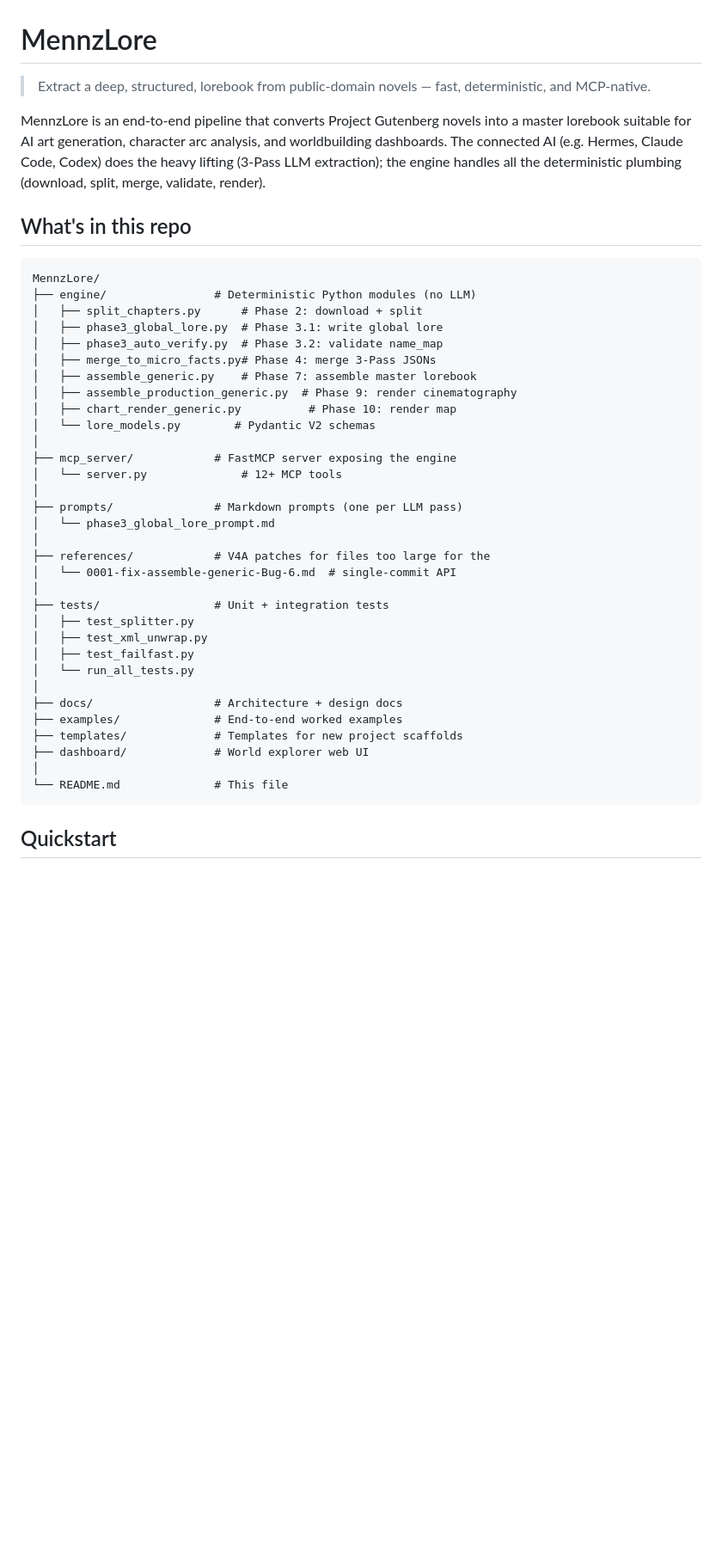
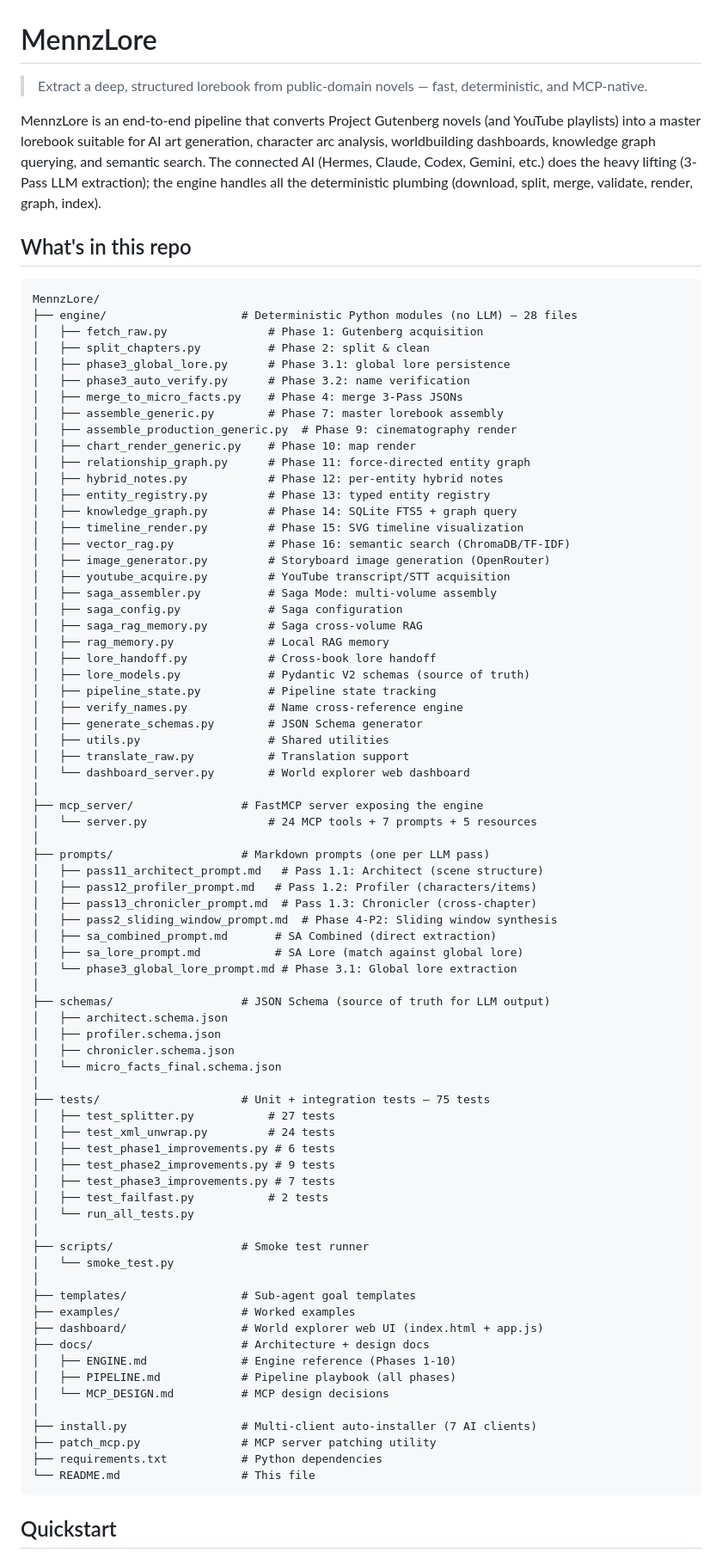
Before and after one commit to mgprona/MennzLore, a Markdown page: README.md, the part around one of its changes. Shown at 86% size. Rendered like a GitHub page; blank space fills up the shorter version.

Commit message:
docs: update README to reflect v5.0 — 24 tools, 16 phases, 75 tests, Saga Mode, YouTube, Storyboard

````diff
--- a/README.md
+++ b/README.md
@@ -1,49 +1,85 @@
 # MennzLore
 
-> Extract a deep, structured, lorebook from public-domain novels — fast, deterministic, and MCP-native.
+> Extract a deep, structured lorebook from public-domain novels — fast, deterministic, and MCP-native.
 
-MennzLore is an end-to-end pipeline that converts Project Gutenberg
-novels into a master lorebook suitable for AI art generation, character
-arc analysis, and worldbuilding dashboards. The connected AI (e.g.
-Hermes, Claude Code, Codex) does the heavy lifting (3-Pass LLM
-extraction); the engine handles all the deterministic plumbing
-(download, split, merge, validate, render).
+MennzLore is an end-to-end pipeline that converts Project Gutenberg novels (and YouTube playlists) into a master lorebook suitable for AI art generation, character arc analysis, worldbuilding dashboards, knowledge graph querying, and semantic search. The connected AI (Hermes, Claude, Codex, Gemini, etc.) does the heavy lifting (3-Pass LLM extraction); the engine handles all the deterministic plumbing (download, split, merge, validate, render, graph, index).
 
 ## What's in this repo
 
 ```
 MennzLore/
-├── engine/                # Deterministic Python modules (no LLM)
-│   ├── split_chapters.py      # Phase 2: download + split
-│   ├── phase3_global_lore.py  # Phase 3.1: write global lore
-│   ├── phase3_auto_verify.py  # Phase 3.2: validate name_map
-│   ├── merge_to_micro_facts.py# Phase 4: merge 3-Pass JSONs
-│   ├── assemble_generic.py    # Phase 7: assemble master lorebook
-│   ├── assemble_production_generic.py  # Phase 9: render cinematography
-│   ├── chart_render_generic.py          # Phase 10: render map
-│   └── lore_models.py        # Pydantic V2 schemas
+├── engine/                    # Deterministic Python modules (no LLM) — 28 files
+│   ├── fetch_raw.py               # Phase 1: Gutenberg acquisition
+│   ├── split_chapters.py          # Phase 2: split & clean
+│   ├── phase3_global_lore.py      # Phase 3.1: global lore persistence
+│   ├── phase3_auto_verify.py      # Phase 3.2: name verification
+│   ├── merge_to_micro_facts.py    # Phase 4: merge 3-Pass JSONs
+│   ├── assemble_generic.py        # Phase 7: master lorebook assembly
+│   ├── assemble_production_generic.py  # Phase 9: cinematography render
+│   ├── chart_render_generic.py    # Phase 10: map render
+│   ├── relationship_graph.py      # Phase 11: force-directed entity graph
+│   ├── hybrid_notes.py            # Phase 12: per-entity hybrid notes
+│   ├── entity_registry.py         # Phase 13: typed entity registry
+│   ├── knowledge_graph.py         # Phase 14: SQLite FTS5 + graph query
+│   ├── timeline_render.py         # Phase 15: SVG timeline visualization
+│   ├── vector_rag.py              # Phase 16: semantic search (ChromaDB/TF-IDF)
+│   ├── image_generator.py         # Storyboard image generation (OpenRouter)
+│   ├── youtube_acquire.py         # YouTube transcript/STT acquisition
+│   ├── saga_assembler.py          # Saga Mode: multi-volume assembly
+│   ├── saga_config.py             # Saga configuration
+│   ├── saga_rag_memory.py         # Saga cross-volume RAG
+│   ├── rag_memory.py              # Local RAG memory
+│   ├── lore_handoff.py            # Cross-book lore handoff
+│   ├── lore_models.py             # Pydantic V2 schemas (source of truth)
+│   ├── pipeline_state.py          # Pipeline state tracking
+│   ├── verify_names.py            # Name cross-reference engine
+│   ├── generate_schemas.py        # JSON Schema generator
+│   ├── utils.py                   # Shared utilities
+│   ├── translate_raw.py           # Translation support
+│   └── dashboard_server.py        # World explorer web dashboard
 │
-├── mcp_server/            # FastMCP server exposing the engine
-│   └── server.py              # 12+ MCP tools
+├── mcp_server/                # FastMCP server exposing the engine
+│   └── server.py                  # 24 MCP tools + 7 prompts + 5 resources
 │
-├── prompts/               # Markdown prompts (one per LLM pass)
-│   └── phase3_global_lore_prompt.md
+├── prompts/                   # Markdown prompts (one per LLM pass)
+│   ├── pass11_architect_prompt.md   # Pass 1.1: Architect (scene structure)
+│   ├── pass12_profiler_prompt.md   # Pass 1.2: Profiler (characters/items)
+│   ├── pass13_chronicler_prompt.md  # Pass 1.3: Chronicler (cross-chapter)
+│   ├── pass2_sliding_window_prompt.md  # Phase 4-P2: Sliding window synthesis
+│   ├── sa_combined_prompt.md       # SA Combined (direct extraction)
+│   ├── sa_lore_prompt.md           # SA Lore (match against global lore)
+│   └── phase3_global_lore_prompt.md # Phase 3.1: Global lore extraction
 │
-├── references/            # V4A patches for files too large for the
-│   └── 0001-fix-assemble-generic-Bug-6.md  # single-commit API
+├── schemas/                   # JSON Schema (source of truth for LLM output)
+│   ├── architect.schema.json
+│   ├── profiler.schema.json
+│   ├── chronicler.schema.json
+│   └── micro_facts_final.schema.json
 │
-├── tests/                 # Unit + integration tests
-│   ├── test_splitter.py
-│   ├── test_xml_unwrap.py
-│   ├── test_failfast.py
+├── tests/                     # Unit + integration tests — 75 tests
+│   ├── test_splitter.py           # 27 tests
+│   ├── test_xml_unwrap.py         # 24 tests
+│   ├── test_phase1_improvements.py # 6 tests
+│   ├── test_phase2_improvements.py # 9 tests
+│   ├── test_phase3_improvements.py # 7 tests
+│   ├── test_failfast.py           # 2 tests
 │   └── run_all_tests.py
 │
-├── docs/                  # Architecture + design docs
-├── examples/              # End-to-end worked examples
-├── templates/             # Templates for new project scaffolds
-├── dashboard/             # World explorer web UI
+├── scripts/                   # Smoke test runner
+│   └── smoke_test.py
 │
-└── README.md              # This file
+├── templates/                 # Sub-agent goal templates
+├── examples/                  # Worked examples
+├── dashboard/                 # World explorer web UI (index.html + app.js)
+├── docs/                      # Architecture + design docs
+│   ├── ENGINE.md              # Engine reference (Phases 1-10)
+│   ├── PIPELINE.md            # Pipeline playbook (all phases)
+│   └── MCP_DESIGN.md          # MCP design decisions
+│
+├── install.py                 # Multi-client auto-installer (7 AI clients)
+├── patch_mcp.py               # MCP server patching utility
+├── requirements.txt           # Python dependencies
+└── README.md                  # This file
 ```
 
 ## Quickstart
````
Also changed, not shown: other parts of README.md (+106 -82 lines).
